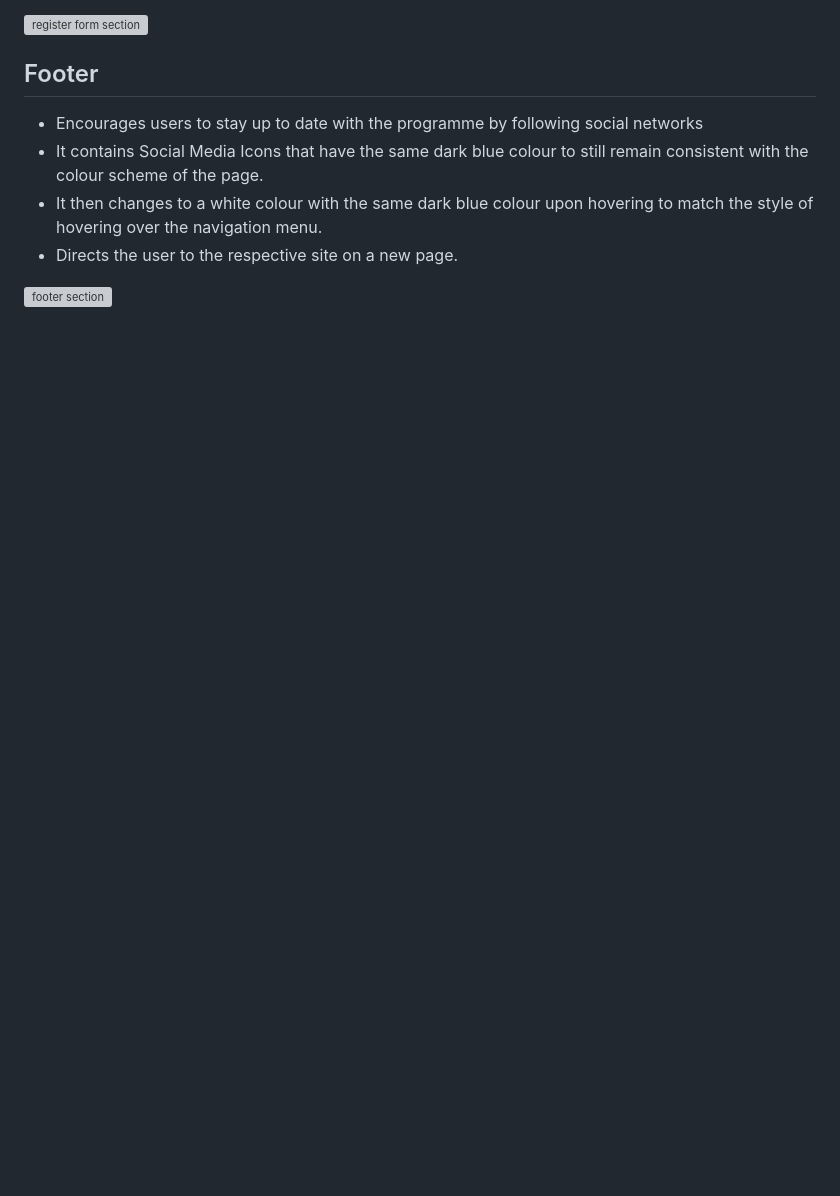
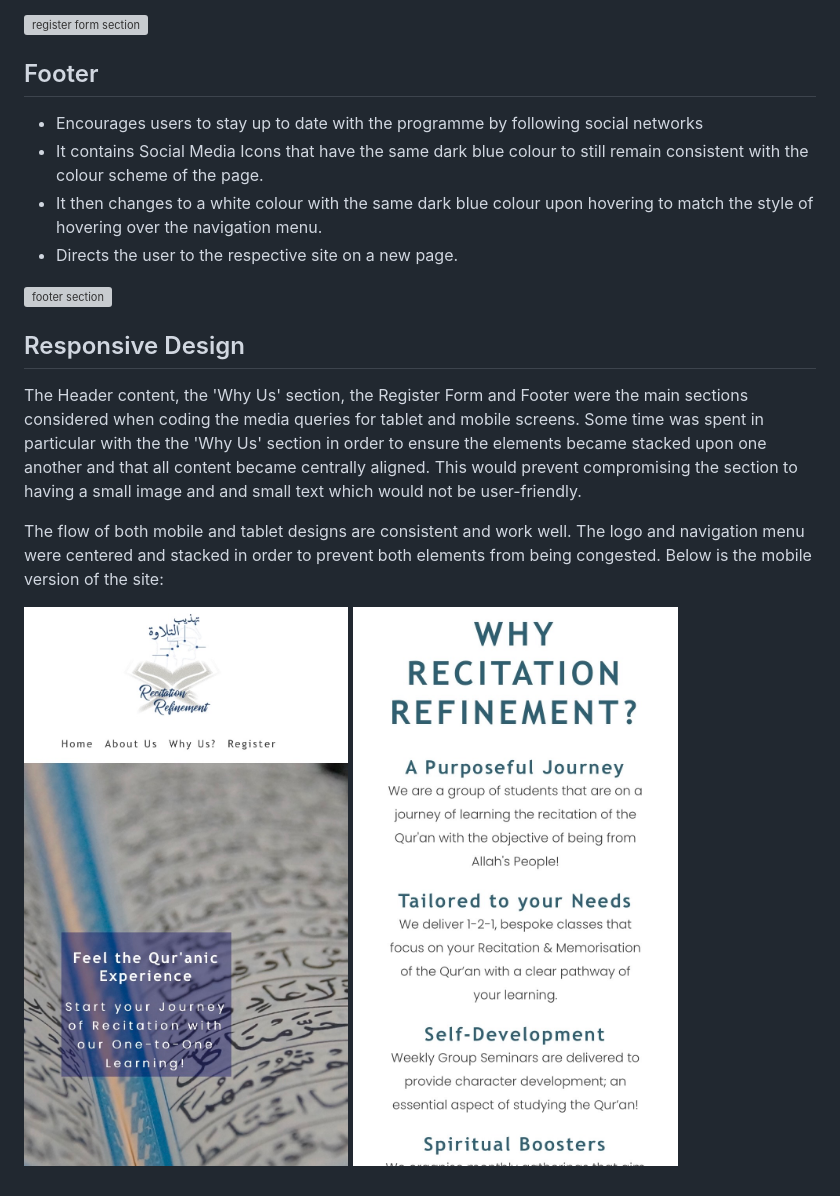
Before and after one commit to uzairs786/Recitation-Refinement, a Markdown page: README.md, the part around the change. GitHub-like rendering; pictures changed too: assets/images/mobile-responsive-design-2.JPG (added), assets/images/mobile-responsive-design.JPG (added); blank space fills up the shorter version; grey boxes are pictures that could not be loaded.

```diff
--- a/README.md
+++ b/README.md
@@ -69,3 +69,11 @@ In an era of technological advances with smartphones, many users will be visitin
 - Directs the user to the respective site on a new page.
 
 ![footer section](assets/images/footer-section.png)
+
+## Responsive Design
+
+The Header content, the 'Why Us' section, the Register Form and Footer were the main sections considered when coding the media queries for tablet and mobile screens. Some time was spent in particular with the the 'Why Us' section in order to ensure the elements became stacked upon one another and that all content became centrally aligned. This would prevent compromising the section to having a small image and and small text which would not be user-friendly.
+
+The flow of both mobile and tablet designs are consistent and work well. The logo and navigation menu were centered and stacked in order to prevent both elements from being congested. Below is the mobile version of the site:
+
+![mobile responsive design](assets/images/mobile-responsive-design.JPG)         ![mobile responsive design 2](assets/images/mobile-responsive-design-2.JPG)
```
